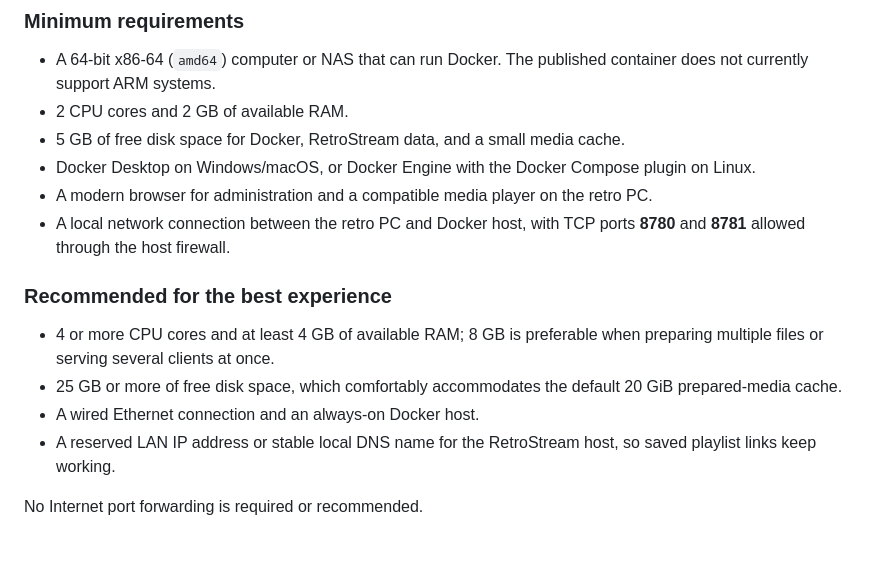
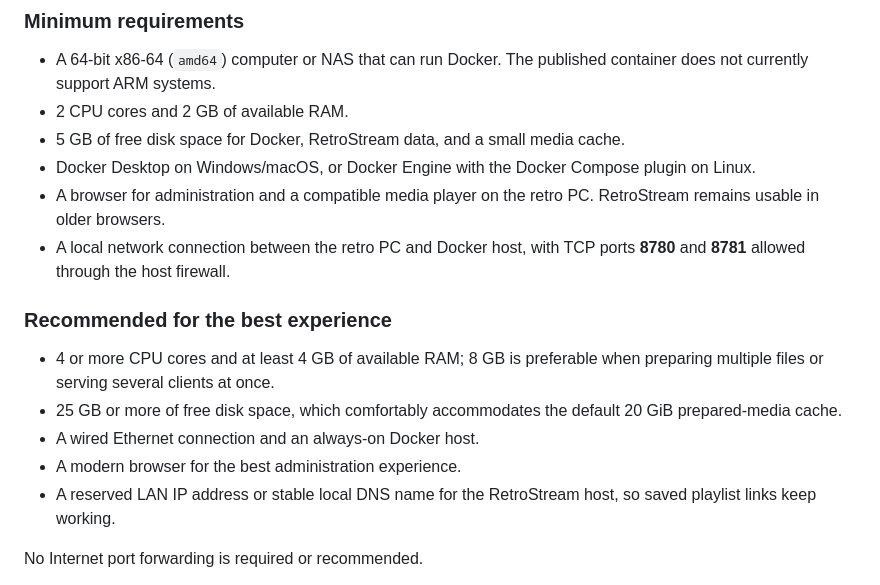
Before and after one commit to moomean712/RetroStream, a Markdown page: README.md, the part around the change. Rendered like a GitHub page; blank space fills up the shorter version.

Commit message:
Clarify legacy browser support

```diff
--- a/README.md
+++ b/README.md
@@ -54,7 +54,8 @@ media quality, playlist size, and the number of simultaneous users.
 - 5 GB of free disk space for Docker, RetroStream data, and a small media cache.
 - Docker Desktop on Windows/macOS, or Docker Engine with the Docker Compose plugin
   on Linux.
-- A modern browser for administration and a compatible media player on the retro PC.
+- A browser for administration and a compatible media player on the retro PC.
+  RetroStream remains usable in older browsers.
 - A local network connection between the retro PC and Docker host, with TCP ports
   **8780** and **8781** allowed through the host firewall.
 
@@ -65,6 +66,7 @@ media quality, playlist size, and the number of simultaneous users.
 - 25 GB or more of free disk space, which comfortably accommodates the default
   20 GiB prepared-media cache.
 - A wired Ethernet connection and an always-on Docker host.
+- A modern browser for the best administration experience.
 - A reserved LAN IP address or stable local DNS name for the RetroStream host, so
   saved playlist links keep working.
 
```
